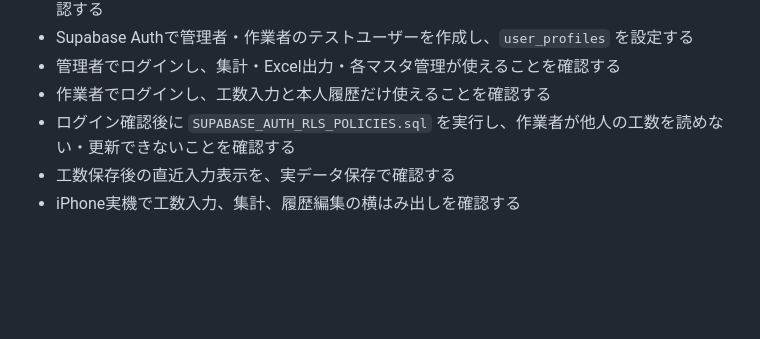
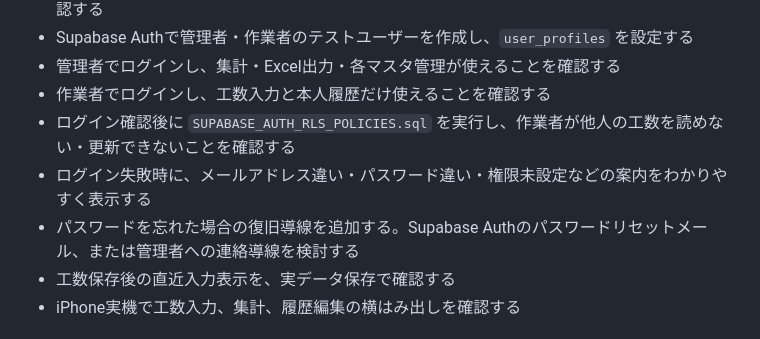
Before and after one commit to mikirealk17-cpu/kosu-app, a Markdown page: TODO.md, the part around the change. Rendered like a GitHub page; blank space fills up the shorter version.

Commit message:
Track login recovery todo

```diff
--- a/TODO.md
+++ b/TODO.md
@@ -64,6 +64,8 @@
 - 管理者でログインし、集計・Excel出力・各マスタ管理が使えることを確認する
 - 作業者でログインし、工数入力と本人履歴だけ使えることを確認する
 - ログイン確認後に `SUPABASE_AUTH_RLS_POLICIES.sql` を実行し、作業者が他人の工数を読めない・更新できないことを確認する
+- ログイン失敗時に、メールアドレス違い・パスワード違い・権限未設定などの案内をわかりやすく表示する
+- パスワードを忘れた場合の復旧導線を追加する。Supabase Authのパスワードリセットメール、または管理者への連絡導線を検討する
 - 工数保存後の直近入力表示を、実データ保存で確認する
 - iPhone実機で工数入力、集計、履歴編集の横はみ出しを確認する
 
```
Also changed, not shown: NEXT_CHAT_HANDOFF.md (+1 -0 lines).
